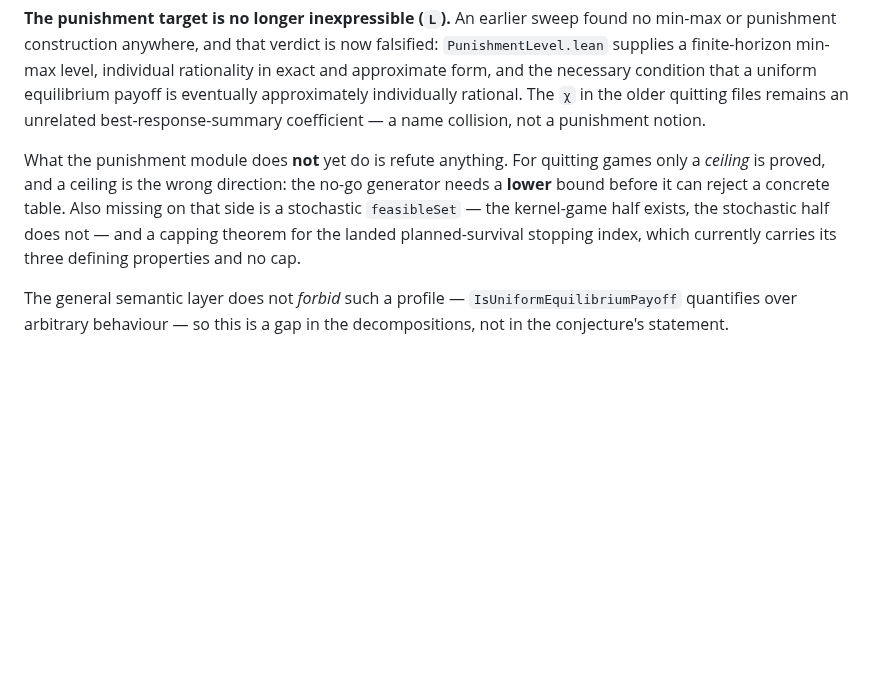
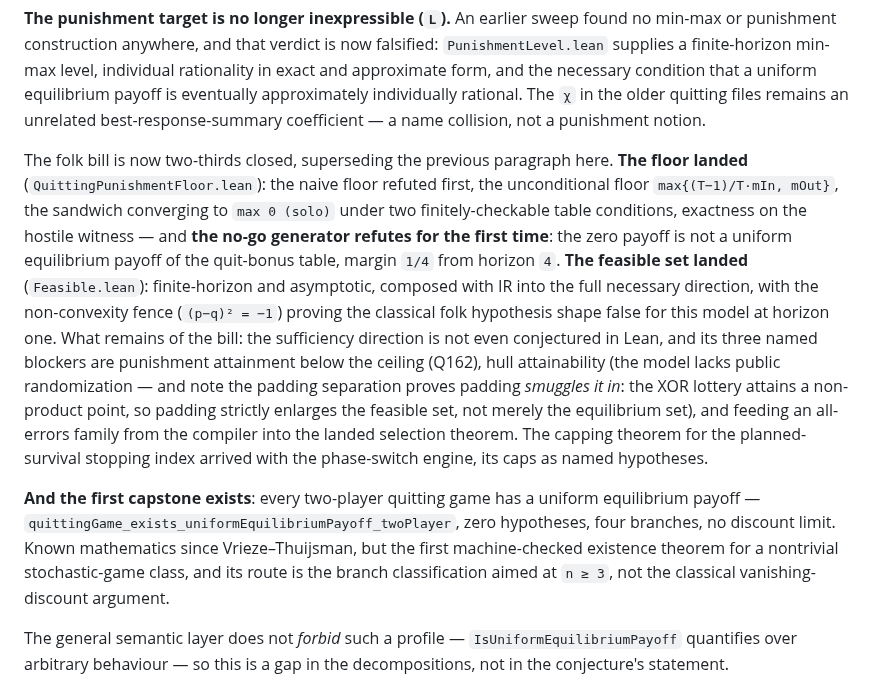
Before and after one commit to elazarg/GameTheory, a Markdown page: docs/uniform-equilibrium/FRONTIER.md, the part around the change. Rendered like a GitHub page; blank space fills up the shorter version.

```diff
--- a/docs/uniform-equilibrium/FRONTIER.md
+++ b/docs/uniform-equilibrium/FRONTIER.md
@@ -384,13 +384,32 @@ condition that a uniform equilibrium payoff is eventually approximately
 individually rational. The `χ` in the older quitting files remains an unrelated
 best-response-summary coefficient — a name collision, not a punishment notion.
 
-What the punishment module does **not** yet do is refute anything. For quitting
-games only a *ceiling* is proved, and a ceiling is the wrong direction: the
-no-go generator needs a **lower** bound before it can reject a concrete table.
-Also missing on that side is a stochastic `feasibleSet` — the kernel-game half
-exists, the stochastic half does not — and a capping theorem for the landed
-planned-survival stopping index, which currently carries its three defining
-properties and no cap.
+The folk bill is now two-thirds closed, superseding the previous paragraph
+here. **The floor landed** (`QuittingPunishmentFloor.lean`): the naive floor
+refuted first, the unconditional floor `max{(T−1)/T·mIn, mOut}`, the
+sandwich converging to `max 0 (solo)` under two finitely-checkable table
+conditions, exactness on the hostile witness — and **the no-go generator
+refutes for the first time**: the zero payoff is not a uniform equilibrium
+payoff of the quit-bonus table, margin `1/4` from horizon `4`. **The
+feasible set landed** (`Feasible.lean`): finite-horizon and asymptotic,
+composed with IR into the full necessary direction, with the non-convexity
+fence (`(p−q)² = −1`) proving the classical folk hypothesis shape false for
+this model at horizon one. What remains of the bill: the sufficiency
+direction is not even conjectured in Lean, and its three named blockers are
+punishment attainment below the ceiling (Q162), hull attainability (the
+model lacks public randomization — and note the padding separation proves
+padding *smuggles it in*: the XOR lottery attains a non-product point, so
+padding strictly enlarges the feasible set, not merely the equilibrium set),
+and feeding an all-errors family from the compiler into the landed selection
+theorem. The capping theorem for the planned-survival stopping index arrived
+with the phase-switch engine, its caps as named hypotheses.
+
+**And the first capstone exists**: every two-player quitting game has a
+uniform equilibrium payoff — `quittingGame_exists_uniformEquilibriumPayoff_twoPlayer`,
+zero hypotheses, four branches, no discount limit. Known mathematics since
+Vrieze–Thuijsman, but the first machine-checked existence theorem for a
+nontrivial stochastic-game class, and its route is the branch classification
+aimed at `n ≥ 3`, not the classical vanishing-discount argument.
 
 The general semantic layer does not *forbid* such a profile — `IsUniformEquilibriumPayoff`
 quantifies over arbitrary behaviour — so this is a gap in the decompositions,
```
Also changed, not shown: ideas/AbsorbingCycleCarrier/APublishedWeightSitsInTheCycleExistenceHole.md (+7 -2 lines), ideas/TwoPlayerBaseCaseExhaustion/TwoPlayerQuittingIsClosed.md (added, +52 -0 lines).
